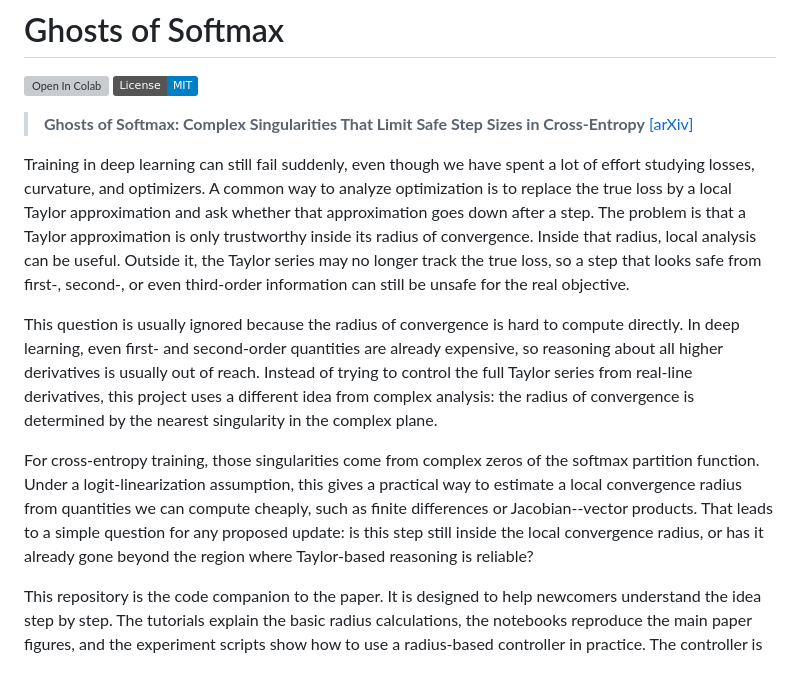
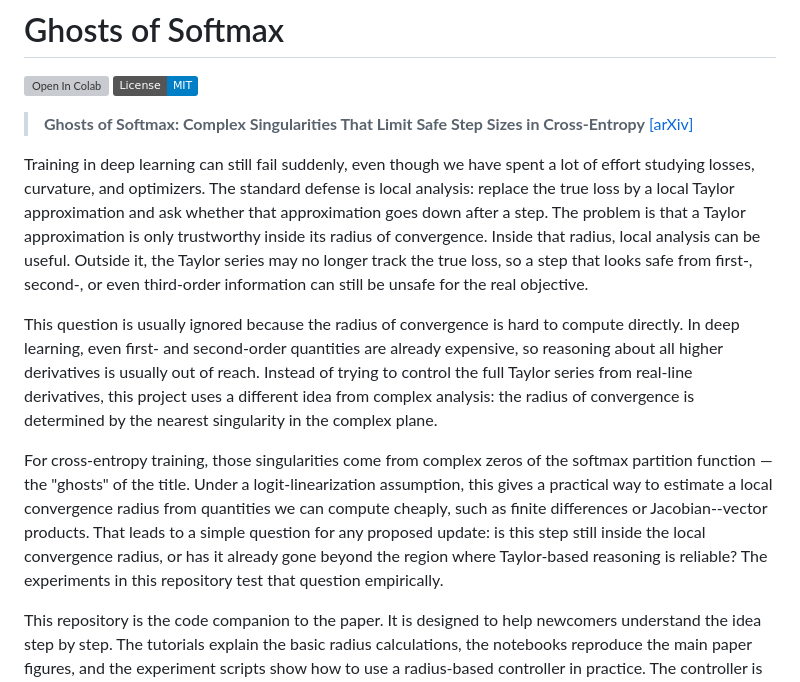
Before and after one commit to piyush314/ghosts-of-softmax, a Markdown page: README.md, the part around the change. Drawn GitHub-style; badges without logos; grey boxes are pictures that could not be loaded.

Commit message:
docs: improve README prose transitions
Bridge S0→S1 (failure → Taylor analysis) and S10→S11
(rhetorical question → repo description) for better
reader flow.

```diff
--- a/README.md
+++ b/README.md
@@ -7,8 +7,8 @@
 > [[arXiv]](https://arxiv.org/abs/2503.XXXXX)
 
 Training in deep learning can still fail suddenly, even though we have spent a
-lot of effort studying losses, curvature, and optimizers. A common way to
-analyze optimization is to replace the true loss by a local Taylor
+lot of effort studying losses, curvature, and optimizers. The standard defense
+is local analysis: replace the true loss by a local Taylor
 approximation and ask whether that approximation goes down after a step. The
 problem is that a Taylor approximation is only trustworthy inside its radius of
 convergence. Inside that radius, local analysis can be useful. Outside it, the
@@ -25,12 +25,13 @@ radius of convergence is determined by the nearest singularity in the complex
 plane.
 
 For cross-entropy training, those singularities come from complex zeros of the
-softmax partition function. Under a logit-linearization assumption, this gives
+softmax partition function — the "ghosts" of the title. Under a logit-linearization assumption, this gives
 a practical way to estimate a local convergence radius from quantities we can
 compute cheaply, such as finite differences or Jacobian--vector products. That
 leads to a simple question for any proposed update: is this step still inside
 the local convergence radius, or has it already gone beyond the region where
-Taylor-based reasoning is reliable?
+Taylor-based reasoning is reliable? The experiments in this repository test
+that question empirically.
 
 This repository is the code companion to the paper. It is designed to help
 newcomers understand the idea step by step. The tutorials explain the basic
```
